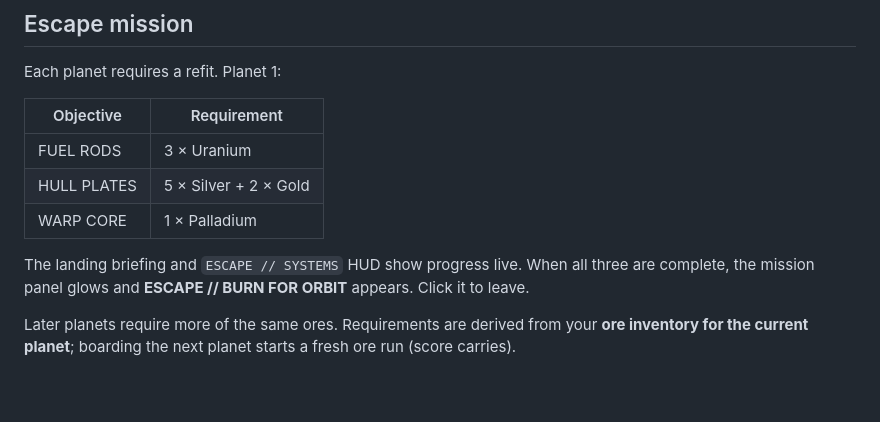
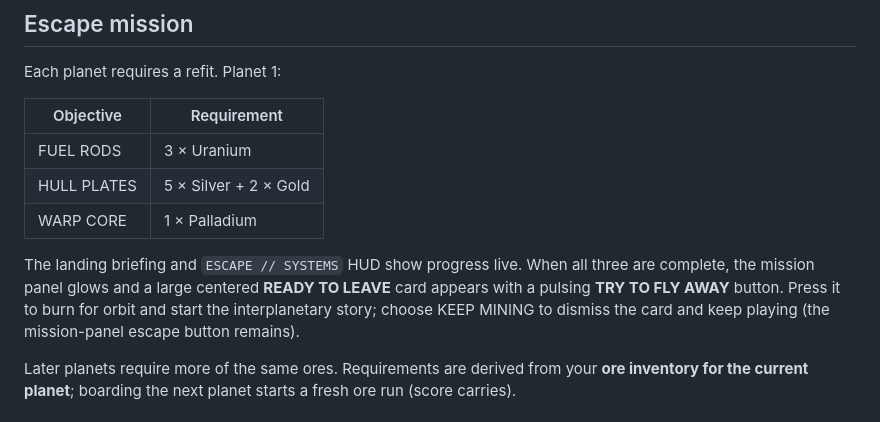
Before and after one commit to moldovancsaba/narimato, a Markdown page: GAMEPLAY.md, the part around the change. Rendered like a GitHub page; blank space fills up the shorter version.

```diff
--- a/GAMEPLAY.md
+++ b/GAMEPLAY.md
@@ -78,7 +78,9 @@ Each planet requires a refit. Planet 1:
 | WARP CORE | 1 × Palladium |
 
 The landing briefing and `ESCAPE // SYSTEMS` HUD show progress live. When all three are complete,
-the mission panel glows and **ESCAPE // BURN FOR ORBIT** appears. Click it to leave.
+the mission panel glows and a large centered **READY TO LEAVE** card appears with a pulsing
+**TRY TO FLY AWAY** button. Press it to burn for orbit and start the interplanetary story; choose
+KEEP MINING to dismiss the card and keep playing (the mission-panel escape button remains).
 
 Later planets require more of the same ores. Requirements are derived from your **ore inventory for
 the current planet**; boarding the next planet starts a fresh ore run (score carries).
```
Also changed, not shown: README.md (+6 -4 lines), RELEASE_NOTES.md (+25 -0 lines), media/escape-cta-mobile.png (added), 6 other files.
